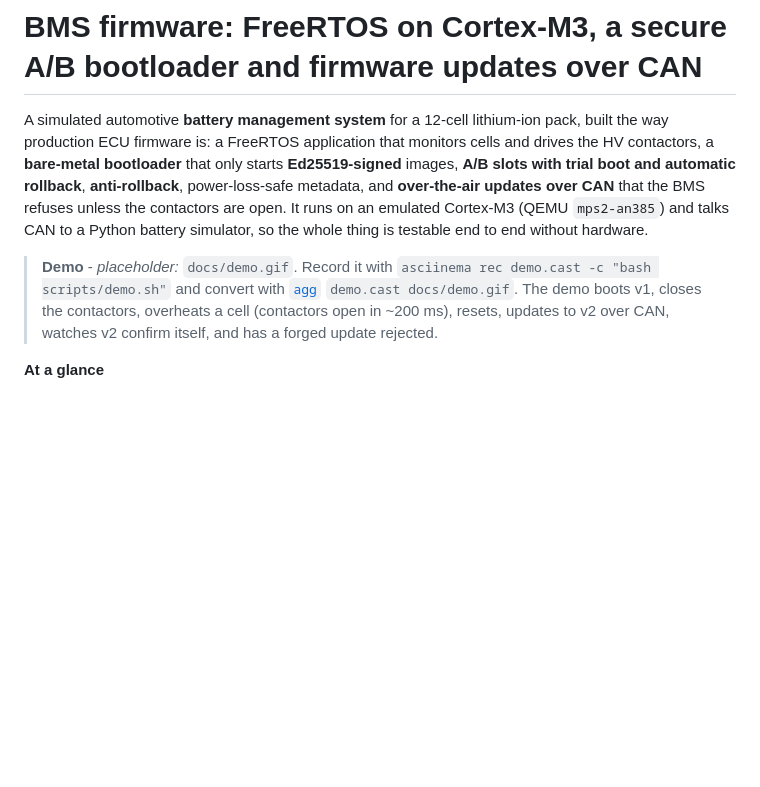
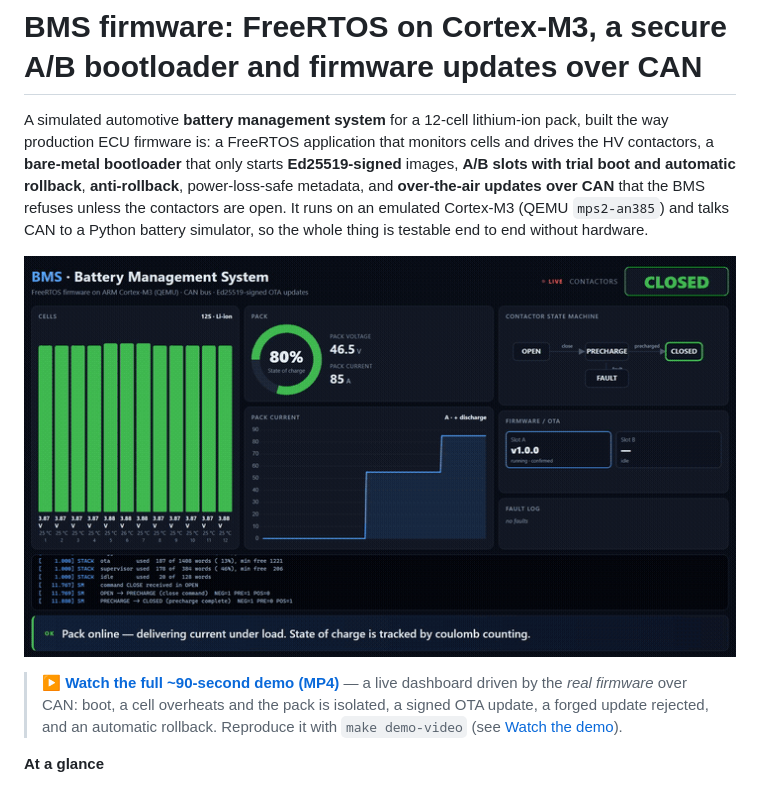
Before and after one commit to anushjay30/bms-firmware-secure-ota, a Markdown page: README.md, the part around the change printed below. Drawn GitHub-style; pictures changed too: docs/demo.gif (added); blank space fills up the shorter version.

```diff
--- a/README.md
+++ b/README.md
@@ -7,11 +7,11 @@ bootloader** that only starts **Ed25519-signed** images, **A/B slots with trial
 contactors are open. It runs on an emulated Cortex-M3 (QEMU `mps2-an385`) and talks CAN to a Python battery
 simulator, so the whole thing is testable end to end without hardware.
 
-> **Demo** - *placeholder:* `docs/demo.gif`. Record it with
-> `asciinema rec demo.cast -c "bash scripts/demo.sh"` and convert with
-> [`agg`](https://github.com/asciinema/agg) `demo.cast docs/demo.gif`. The demo boots v1, closes the contactors,
-> overheats a cell (contactors open in ~200 ms), resets, updates to v2 over CAN, watches v2 confirm itself, and
-> has a forged update rejected.
+![BMS demo — fault isolation and a rejected OTA update](docs/demo.gif)
+
+> **▶ [Watch the full ~90-second demo (MP4)](docs/demo.mp4)** — a live dashboard driven by the *real firmware* over
+> CAN: boot, a cell overheats and the pack is isolated, a signed OTA update, a forged update rejected, and an
+> automatic rollback. Reproduce it with `make demo-video` (see [Watch the demo](#watch-the-demo)).
 
 **At a glance**
 - **Bootloader** (15.6 KB of its 64 KB region): reads two-copy metadata, picks a slot, verifies header, anti-rollback
```
Also changed, not shown: other parts of README.md (+26 -0 lines), docs/img/thumbnail.png (added), 11 other files.
